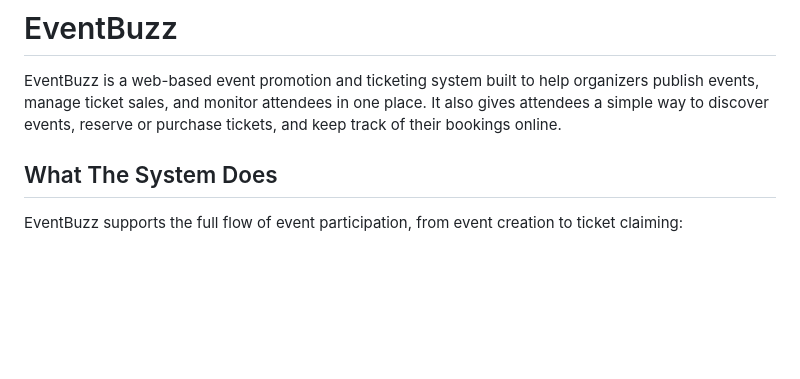
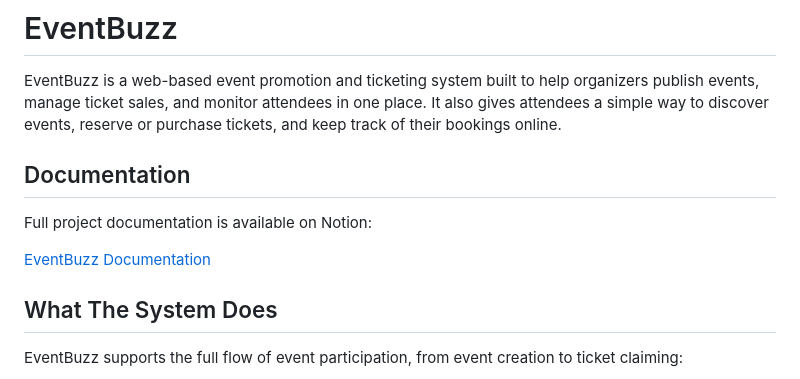
Before and after one commit to Ronnel-tech/EventBuzz, a Markdown page: README.md, the part around the change. Rendered like a GitHub page; blank space fills up the shorter version.

Commit message:
updated the readme filel

```diff
--- a/README.md
+++ b/README.md
@@ -1,6 +1,12 @@
 # EventBuzz
 
 EventBuzz is a web-based event promotion and ticketing system built to help organizers publish events, manage ticket sales, and monitor attendees in one place. It also gives attendees a simple way to discover events, reserve or purchase tickets, and keep track of their bookings online.
+
+## Documentation
+
+Full project documentation is available on Notion:
+
+[EventBuzz Documentation](https://abstracted-word-26d.notion.site/EventBuzz-A-Web-Based-Event-Promotion-and-Ticketing-System-314da4fdbefa80699829c29721828e81?source=copy_link)
 
 ## What The System Does
 
```
